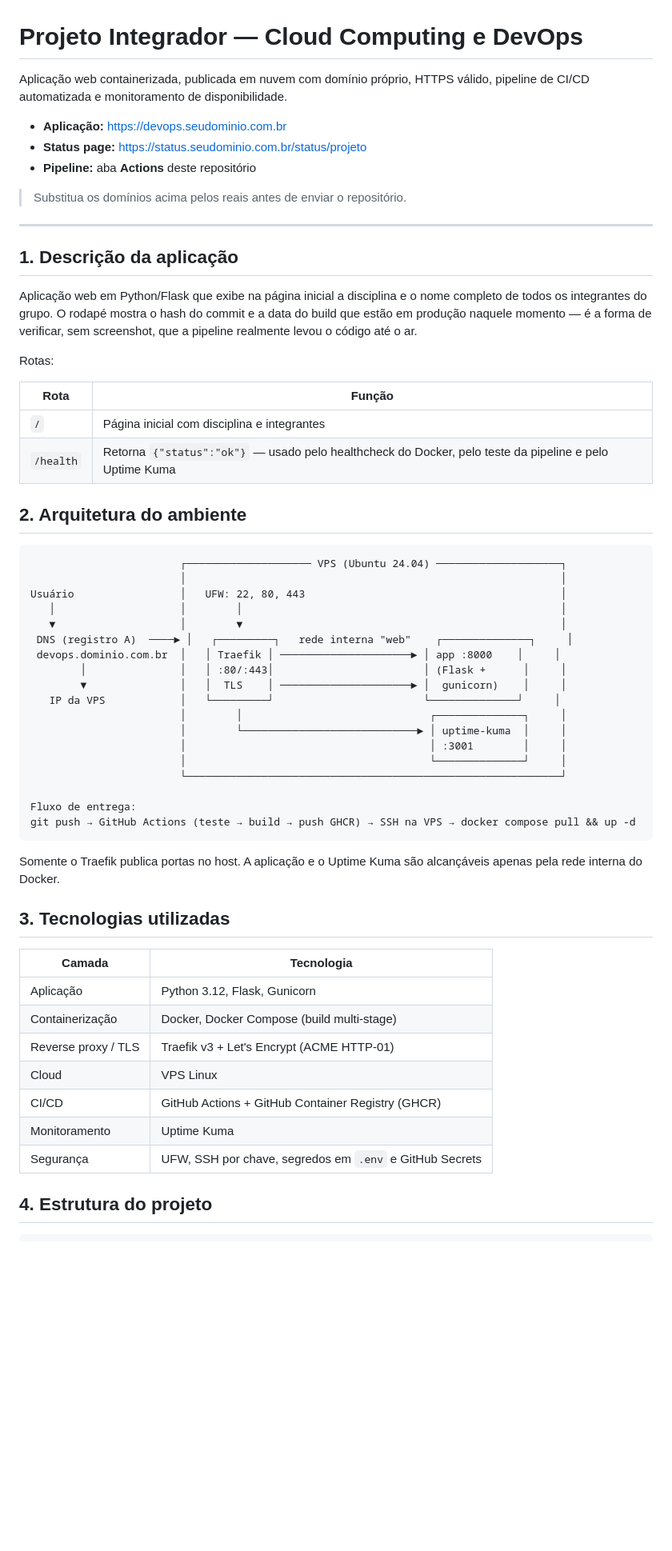
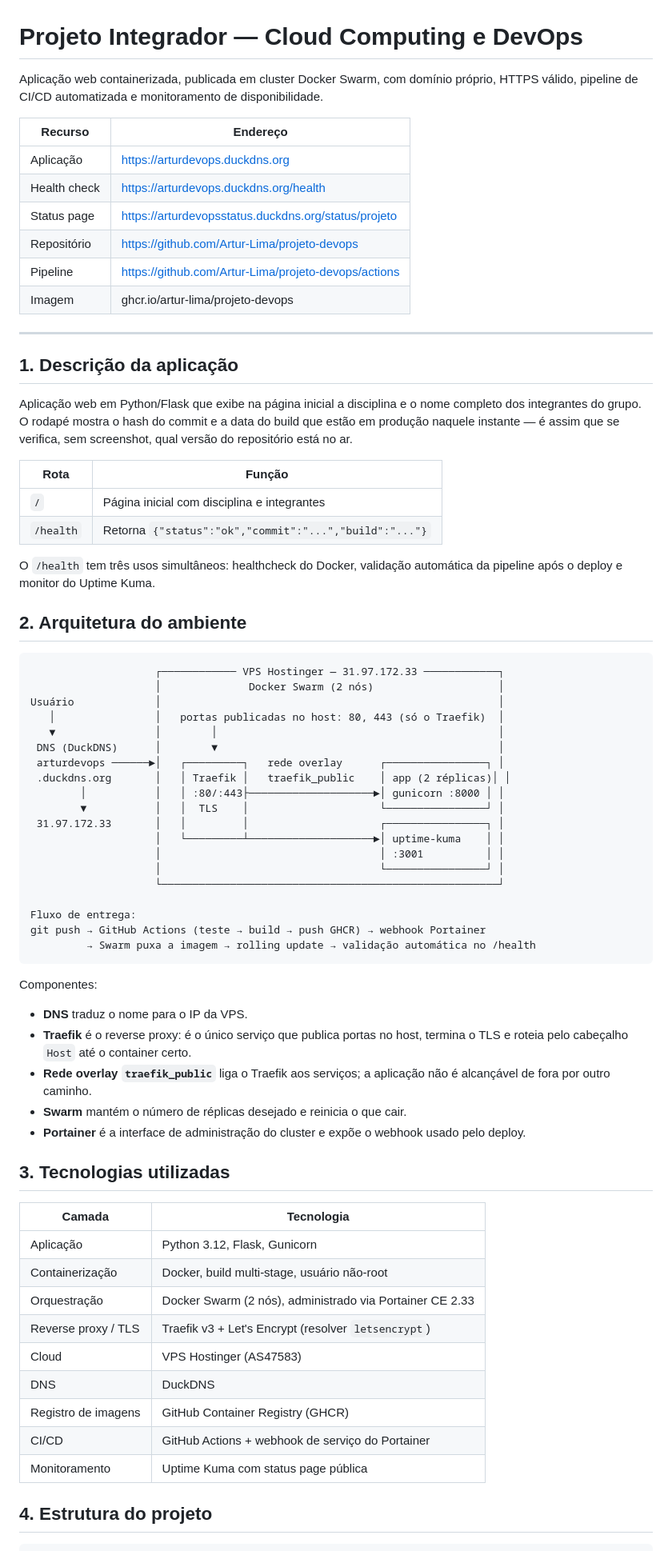
Before and after one commit to Artur-Lima/projeto-devops, a Markdown page: README.md, the part around one of its changes. Shown at 80% size. Rendered like a GitHub page; blank space fills up the shorter version.

````diff
--- a/README.md
+++ b/README.md
@@ -1,62 +1,74 @@
 # Projeto Integrador — Cloud Computing e DevOps
 
-Aplicação web containerizada, publicada em nuvem com domínio próprio, HTTPS válido, pipeline de CI/CD automatizada e monitoramento de disponibilidade.
+Aplicação web containerizada, publicada em cluster Docker Swarm, com domínio próprio, HTTPS válido, pipeline de CI/CD automatizada e monitoramento de disponibilidade.
 
-- **Aplicação:** https://devops.seudominio.com.br
-- **Status page:** https://status.seudominio.com.br/status/projeto
-- **Pipeline:** aba **Actions** deste repositório
-
-> Substitua os domínios acima pelos reais antes de enviar o repositório.
+| Recurso | Endereço |
+|---|---|
+| Aplicação | https://arturdevops.duckdns.org |
+| Health check | https://arturdevops.duckdns.org/health |
+| Status page | https://arturdevopsstatus.duckdns.org/status/projeto |
+| Repositório | https://github.com/Artur-Lima/projeto-devops |
+| Pipeline | https://github.com/Artur-Lima/projeto-devops/actions |
+| Imagem | ghcr.io/artur-lima/projeto-devops |
 
 ---
 
 ## 1. Descrição da aplicação
 
-Aplicação web em Python/Flask que exibe na página inicial a disciplina e o nome completo de todos os integrantes do grupo. O rodapé mostra o hash do commit e a data do build que estão em produção naquele momento — é a forma de verificar, sem screenshot, que a pipeline realmente levou o código até o ar.
+Aplicação web em Python/Flask que exibe na página inicial a disciplina e o nome completo dos integrantes do grupo. O rodapé mostra o hash do commit e a data do build que estão em produção naquele instante — é assim que se verifica, sem screenshot, qual versão do repositório está no ar.
 
-Rotas:
+| Rota | Função |
+|---|---|
+| `/` | Página inicial com disciplina e integrantes |
+| `/health` | Retorna `{"status":"ok","commit":"...","build":"..."}` |
 
-| Rota      | Função |
-|-----------|--------|
-| `/`       | Página inicial com disciplina e integrantes |
-| `/health` | Retorna `{"status":"ok"}` — usado pelo healthcheck do Docker, pelo teste da pipeline e pelo Uptime Kuma |
+O `/health` tem três usos simultâneos: healthcheck do Docker, validação automática da pipeline após o deploy e monitor do Uptime Kuma.
 
 ## 2. Arquitetura do ambiente
 
 ```
-                        ┌──────────────────── VPS (Ubuntu 24.04) ────────────────────┐
-                        │                                                            │
-Usuário                 │   UFW: 22, 80, 443                                         │
-   │                    │        │                                                   │
-   ▼                    │        ▼                                                   │
- DNS (registro A)  ────► │   ┌─────────┐   rede interna "web"    ┌──────────────┐     │
- devops.dominio.com.br  │   │ Traefik │ ─────────────────────► │ app :8000    │     │
-        │               │   │ :80/:443│                        │ (Flask +      │     │
-        ▼               │   │  TLS    │ ─────────────────────► │  gunicorn)    │     │
-   IP da VPS            │   └─────────┘                        └──────────────┘     │
-                        │        │                              ┌──────────────┐     │
-                        │        └────────────────────────────► │ uptime-kuma  │     │
-                        │                                       │ :3001        │     │
-                        │                                       └──────────────┘     │
-                        └────────────────────────────────────────────────────────────┘
+                    ┌──────────── VPS Hostinger — 31.97.172.33 ────────────┐
+                    │              Docker Swarm (2 nós)                    │
+Usuário             │                                                      │
+   │                │   portas publicadas no host: 80, 443 (só o Traefik)  │
+   ▼                │        │                                             │
+ DNS (DuckDNS)      │        ▼                                             │
+ arturdevops ──────►│   ┌─────────┐   rede overlay      ┌────────────────┐ │
+ .duckdns.org       │   │ Traefik │   traefik_public    │ app (2 réplicas)│ │
+        │           │   │ :80/:443├────────────────────►│ gunicorn :8000 │ │
+        ▼           │   │  TLS    │                     └────────────────┘ │
+ 31.97.172.33       │   │         │                     ┌────────────────┐ │
+                    │   └─────────┴────────────────────►│ uptime-kuma    │ │
+                    │                                   │ :3001          │ │
+                    │                                   └────────────────┘ │
+                    └──────────────────────────────────────────────────────┘
 
 Fluxo de entrega:
-git push → GitHub Actions (teste → build → push GHCR) → SSH na VPS → docker compose pull && up -d
+git push → GitHub Actions (teste → build → push GHCR) → webhook Portainer
+         → Swarm puxa a imagem → rolling update → validação automática no /health
 ```
 
-Somente o Traefik publica portas no host. A aplicação e o Uptime Kuma são alcançáveis apenas pela rede interna do Docker.
+Componentes:
+
+- **DNS** traduz o nome para o IP da VPS.
+- **Traefik** é o reverse proxy: é o único serviço que publica portas no host, termina o TLS e roteia pelo cabeçalho `Host` até o container certo.
+- **Rede overlay `traefik_public`** liga o Traefik aos serviços; a aplicação não é alcançável de fora por outro caminho.
+- **Swarm** mantém o número de réplicas desejado e reinicia o que cair.
+- **Portainer** é a interface de administração do cluster e expõe o webhook usado pelo deploy.
 
 ## 3. Tecnologias utilizadas
 
 | Camada | Tecnologia |
 |---|---|
 | Aplicação | Python 3.12, Flask, Gunicorn |
-| Containerização | Docker, Docker Compose (build multi-stage) |
-| Reverse proxy / TLS | Traefik v3 + Let's Encrypt (ACME HTTP-01) |
-| Cloud | VPS Linux |
-| CI/CD | GitHub Actions + GitHub Container Registry (GHCR) |
-| Monitoramento | Uptime Kuma |
-| Segurança | UFW, SSH por chave, segredos em `.env` e GitHub Secrets |
+| Containerização | Docker, build multi-stage, usuário não-root |
+| Orquestração | Docker Swarm (2 nós), administrado via Portainer CE 2.33 |
+| Reverse proxy / TLS | Traefik v3 + Let's Encrypt (resolver `letsencrypt`) |
+| Cloud | VPS Hostinger (AS47583) |
+| DNS | DuckDNS |
+| Registro de imagens | GitHub Container Registry (GHCR) |
+| CI/CD | GitHub Actions + webhook de serviço do Portainer |
+| Monitoramento | Uptime Kuma com status page pública |
 
 ## 4. Estrutura do projeto
 
````
Also changed, not shown: other parts of README.md (+61 -57 lines).
